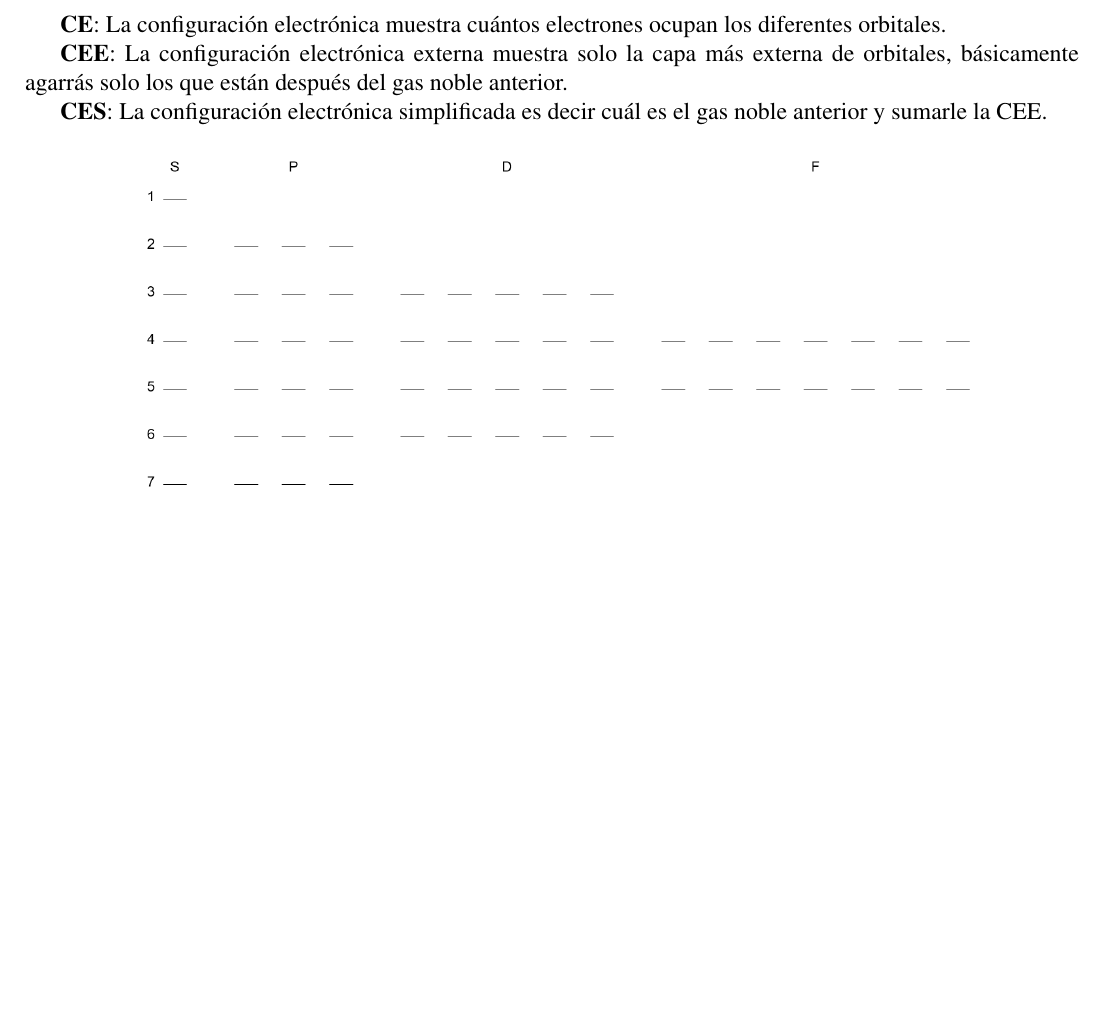
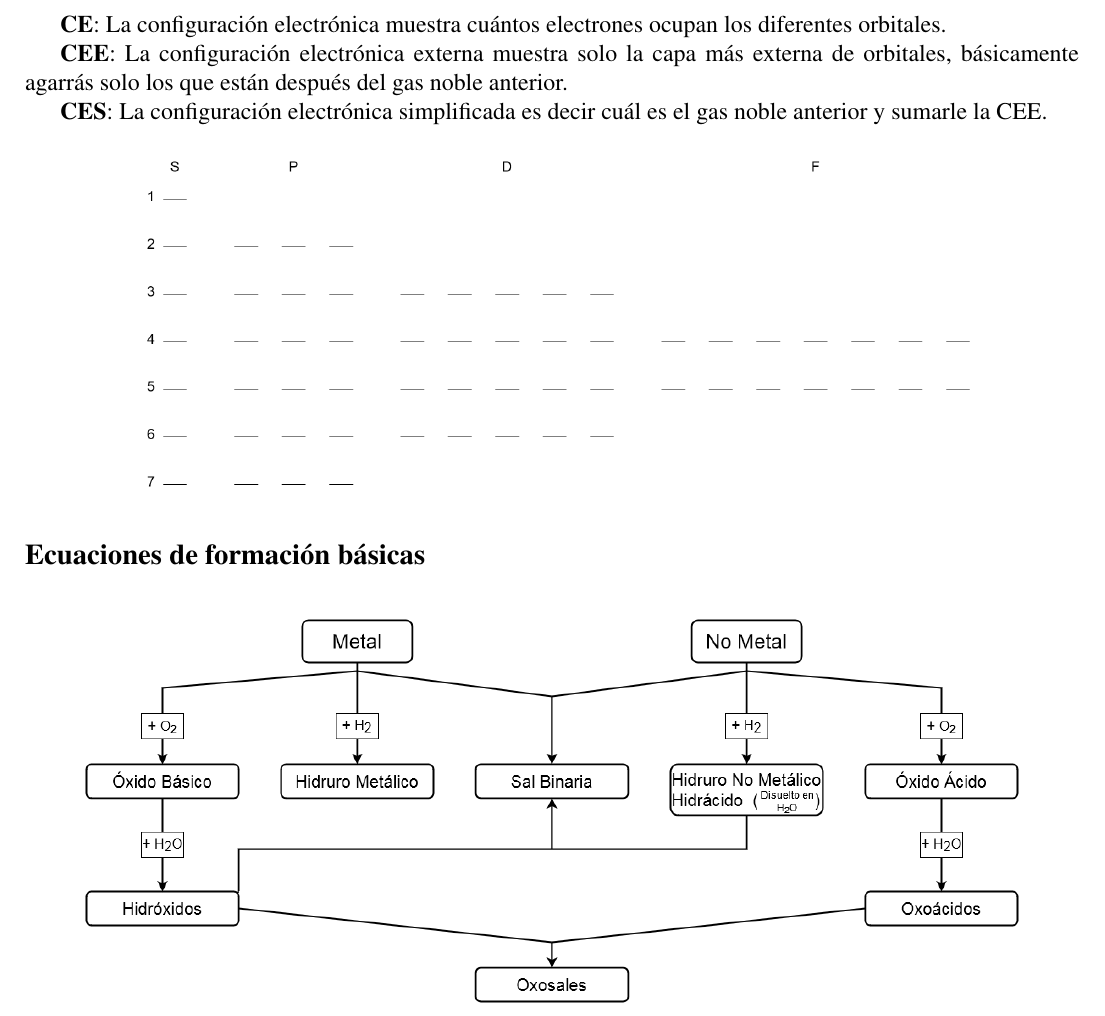
Before and after one commit to InspectorDave/LaTeX, a LaTeX document (Quimica/00main.tex, which reads Quimica/Content/estructuraAtomica.tex): part of page 3 of 15, cut so that both start at the same text, the shorter picture padded with empty space. Compiled offline with pdfLaTeX.

Commit message:
quimica: agrego ecuaciones de formación

```diff
--- a/Quimica/Content/estructuraAtomica.tex
+++ b/Quimica/Content/estructuraAtomica.tex
@@ -58,3 +58,10 @@ Recordar que dentro de un átomo, los electrones se ubican en orbitales. Los orb
     \centering
     \includegraphics[width=0.8\linewidth]{Images/Orbitales.png}
 \end{figure}
+
+\subsection*{Ecuaciones de formación básicas}
+
+\begin{figure}[H]
+    \centering
+    \includegraphics[width=0.9\linewidth]{Images/ecuaciones_formacion.png}
+\end{figure}
```
Also changed, not shown: Quimica/Images/ecuaciones_formacion.png (added).
